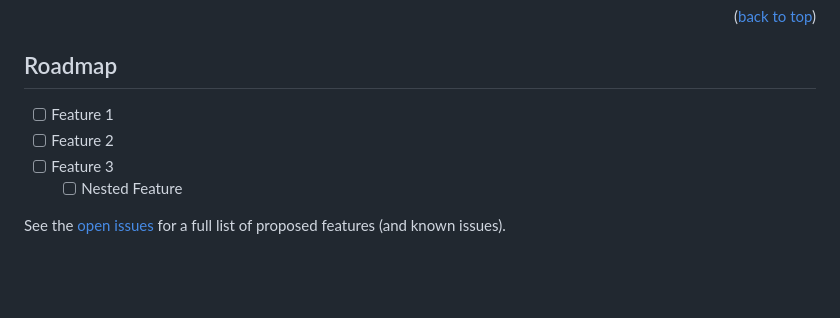
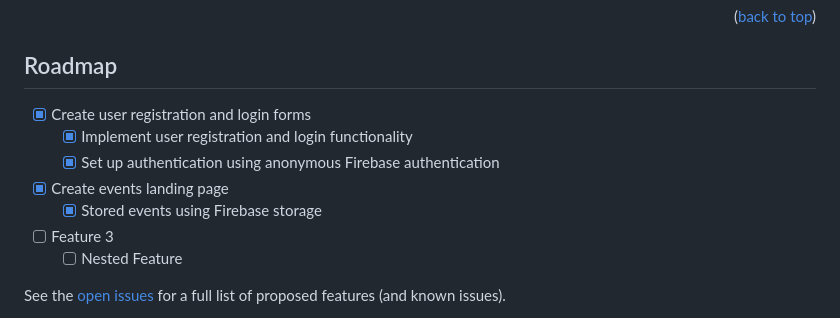
Before and after one commit to wbrowning15/Decibel, a Markdown page: README.md, the part around the change. Rendered like a GitHub page; blank space fills up the shorter version.

```diff
--- a/README.md
+++ b/README.md
@@ -77,8 +77,11 @@ _For more examples, please refer to the [Documentation](https://example.com)_
 <!-- ROADMAP -->
 ## Roadmap
 
-- [ ] Feature 1
-- [ ] Feature 2
+- [X] Create user registration and login forms
+    - [X] Implement user registration and login functionality
+    - [X] Set up authentication using anonymous Firebase authentication
+- [X] Create events landing page
+    - [X] Stored events using Firebase storage
 - [ ] Feature 3
     - [ ] Nested Feature
 
```
